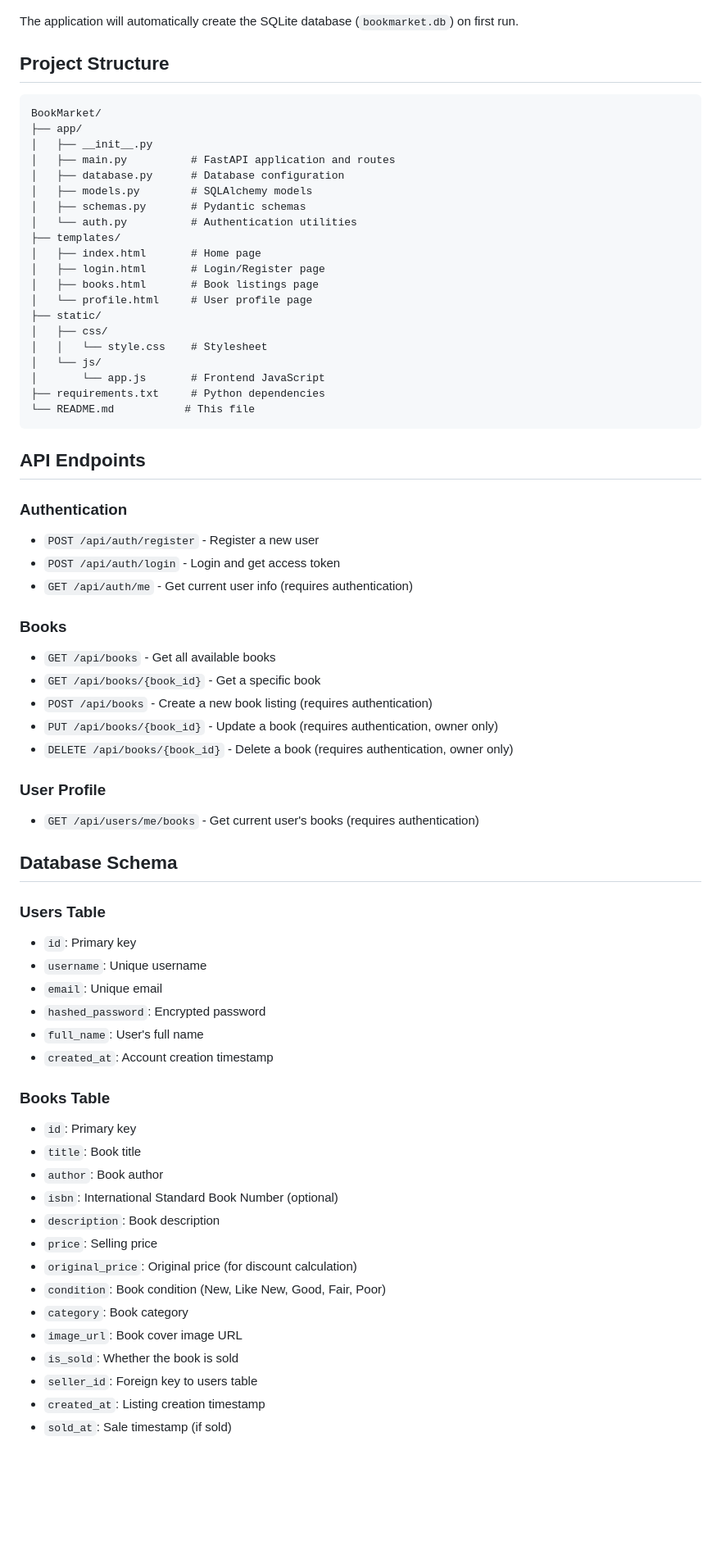
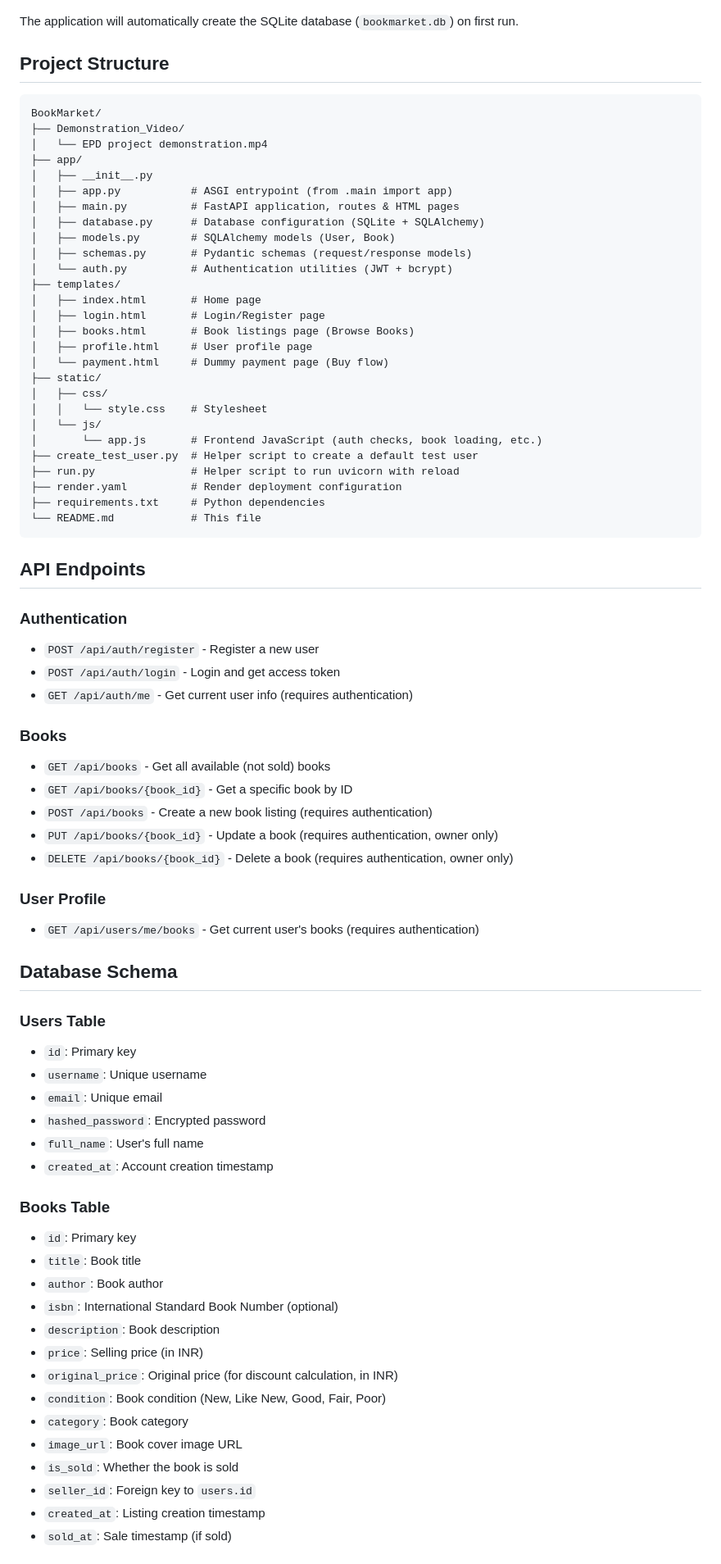
Before and after one commit to Siya-Tambe/BookMarket, a Markdown page: README.md, the part around one of its changes. Shown at 82% size. GitHub-like rendering; blank space fills up the shorter version.

````diff
--- a/README.md
+++ b/README.md
@@ -58,49 +85,60 @@ The application will automatically create the SQLite database (`bookmarket.db`)
 
 ## Project Structure
 
-```
+```text
 BookMarket/
+├── Demonstration_Video/
+│   └── EPD project demonstration.mp4
 ├── app/
 │   ├── __init__.py
-│   ├── main.py          # FastAPI application and routes
-│   ├── database.py      # Database configuration
-│   ├── models.py        # SQLAlchemy models
-│   ├── schemas.py       # Pydantic schemas
-│   └── auth.py          # Authentication utilities
+│   ├── app.py           # ASGI entrypoint (from .main import app)
+│   ├── main.py          # FastAPI application, routes & HTML pages
+│   ├── database.py      # Database configuration (SQLite + SQLAlchemy)
+│   ├── models.py        # SQLAlchemy models (User, Book)
+│   ├── schemas.py       # Pydantic schemas (request/response models)
+│   └── auth.py          # Authentication utilities (JWT + bcrypt)
 ├── templates/
 │   ├── index.html       # Home page
 │   ├── login.html       # Login/Register page
-│   ├── books.html       # Book listings page
-│   └── profile.html     # User profile page
+│   ├── books.html       # Book listings page (Browse Books)
+│   ├── profile.html     # User profile page
+│   └── payment.html     # Dummy payment page (Buy flow)
 ├── static/
 │   ├── css/
 │   │   └── style.css    # Stylesheet
 │   └── js/
-│       └── app.js       # Frontend JavaScript
+│       └── app.js       # Frontend JavaScript (auth checks, book loading, etc.)
+├── create_test_user.py  # Helper script to create a default test user
+├── run.py               # Helper script to run uvicorn with reload
+├── render.yaml          # Render deployment configuration
 ├── requirements.txt     # Python dependencies
-└── README.md           # This file
+└── README.md            # This file
 ```
 
 ## API Endpoints
 
 ### Authentication
+
 - `POST /api/auth/register` - Register a new user
 - `POST /api/auth/login` - Login and get access token
 - `GET /api/auth/me` - Get current user info (requires authentication)
 
 ### Books
-- `GET /api/books` - Get all available books
-- `GET /api/books/{book_id}` - Get a specific book
+
+- `GET /api/books` - Get all available (not sold) books
+- `GET /api/books/{book_id}` - Get a specific book by ID
 - `POST /api/books` - Create a new book listing (requires authentication)
 - `PUT /api/books/{book_id}` - Update a book (requires authentication, owner only)
 - `DELETE /api/books/{book_id}` - Delete a book (requires authentication, owner only)
 
 ### User Profile
+
 - `GET /api/users/me/books` - Get current user's books (requires authentication)
 
 ## Database Schema
 
 ### Users Table
+
 - `id`: Primary key
 - `username`: Unique username
 - `email`: Unique email
@@ -109,18 +147,19 @@ BookMarket/
 - `created_at`: Account creation timestamp
 
 ### Books Table
+
 - `id`: Primary key
 - `title`: Book title
 - `author`: Book author
 - `isbn`: International Standard Book Number (optional)
 - `description`: Book description
-- `price`: Selling price
-- `original_price`: Original price (for discount calculation)
+- `price`: Selling price (in INR)
+- `original_price`: Original price (for discount calculation, in INR)
 - `condition`: Book condition (New, Like New, Good, Fair, Poor)
 - `category`: Book category
 - `image_url`: Book cover image URL
 - `is_sold`: Whether the book is sold
-- `seller_id`: Foreign key to users table
+- `seller_id`: Foreign key to `users.id`
 - `created_at`: Listing creation timestamp
 - `sold_at`: Sale timestamp (if sold)
 
````
Also changed, not shown: other parts of README.md (+61 -33 lines).
